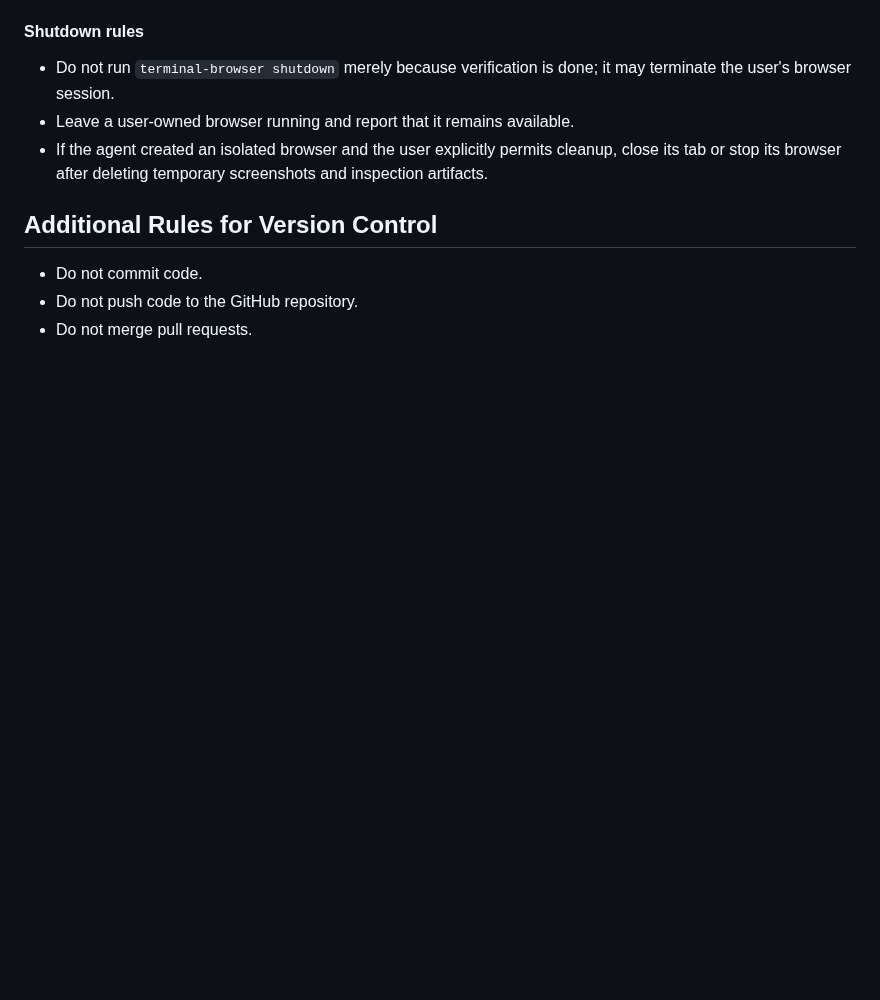
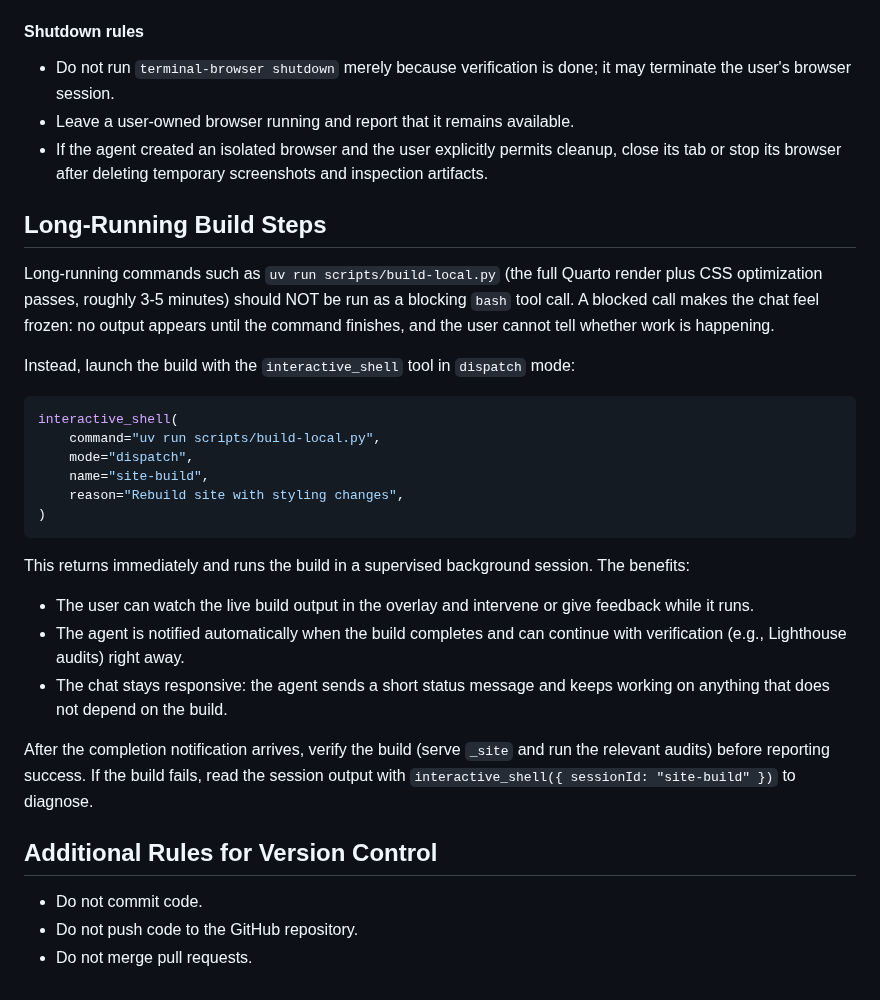
Before and after one commit to gkapfham/www.gregorykapfhammer.com, a Markdown page: AGENTS.md, the part around the change. Drawn GitHub-style; blank space fills up the shorter version.

Commit message:
docs: Add a reminder about how agents should run long-running steps/commands in the AGENTS.md file.

````diff
--- a/AGENTS.md
+++ b/AGENTS.md
@@ -321,6 +321,41 @@ JSON.stringify(measurements);
   cleanup, close its tab or stop its browser after deleting temporary
   screenshots and inspection artifacts.
 
+## Long-Running Build Steps
+
+Long-running commands such as `uv run scripts/build-local.py` (the full
+Quarto render plus CSS optimization passes, roughly 3-5 minutes) should
+NOT be run as a blocking `bash` tool call. A blocked call makes the chat
+feel frozen: no output appears until the command finishes, and the user
+cannot tell whether work is happening.
+
+Instead, launch the build with the `interactive_shell` tool in
+`dispatch` mode:
+
+```python
+interactive_shell(
+    command="uv run scripts/build-local.py",
+    mode="dispatch",
+    name="site-build",
+    reason="Rebuild site with styling changes",
+)
+```
+
+This returns immediately and runs the build in a supervised background
+session. The benefits:
+
+- The user can watch the live build output in the overlay and intervene
+  or give feedback while it runs.
+- The agent is notified automatically when the build completes and can
+  continue with verification (e.g., Lighthouse audits) right away.
+- The chat stays responsive: the agent sends a short status message and
+  keeps working on anything that does not depend on the build.
+
+After the completion notification arrives, verify the build (serve
+`_site` and run the relevant audits) before reporting success. If the
+build fails, read the session output with
+`interactive_shell({ sessionId: "site-build" })` to diagnose.
+
 ## Additional Rules for Version Control
 
 - Do not commit code.
````
